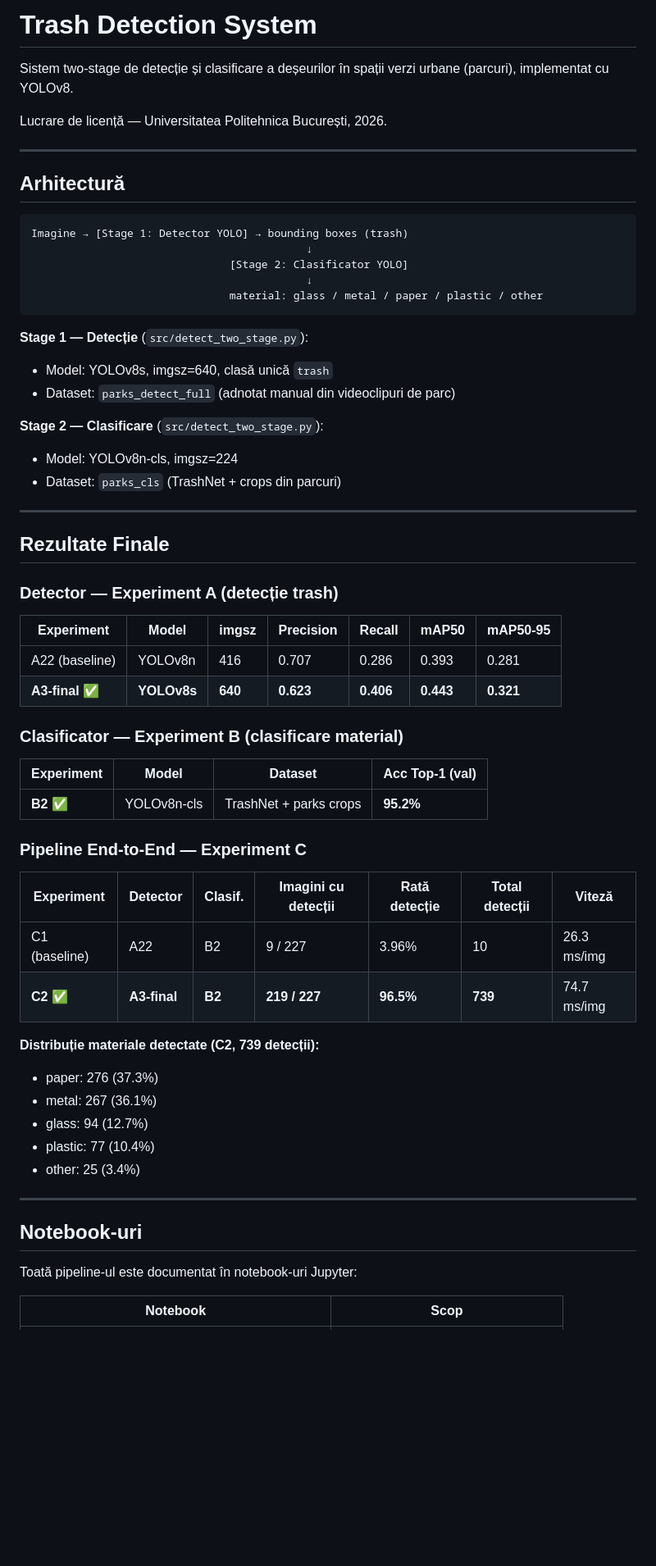
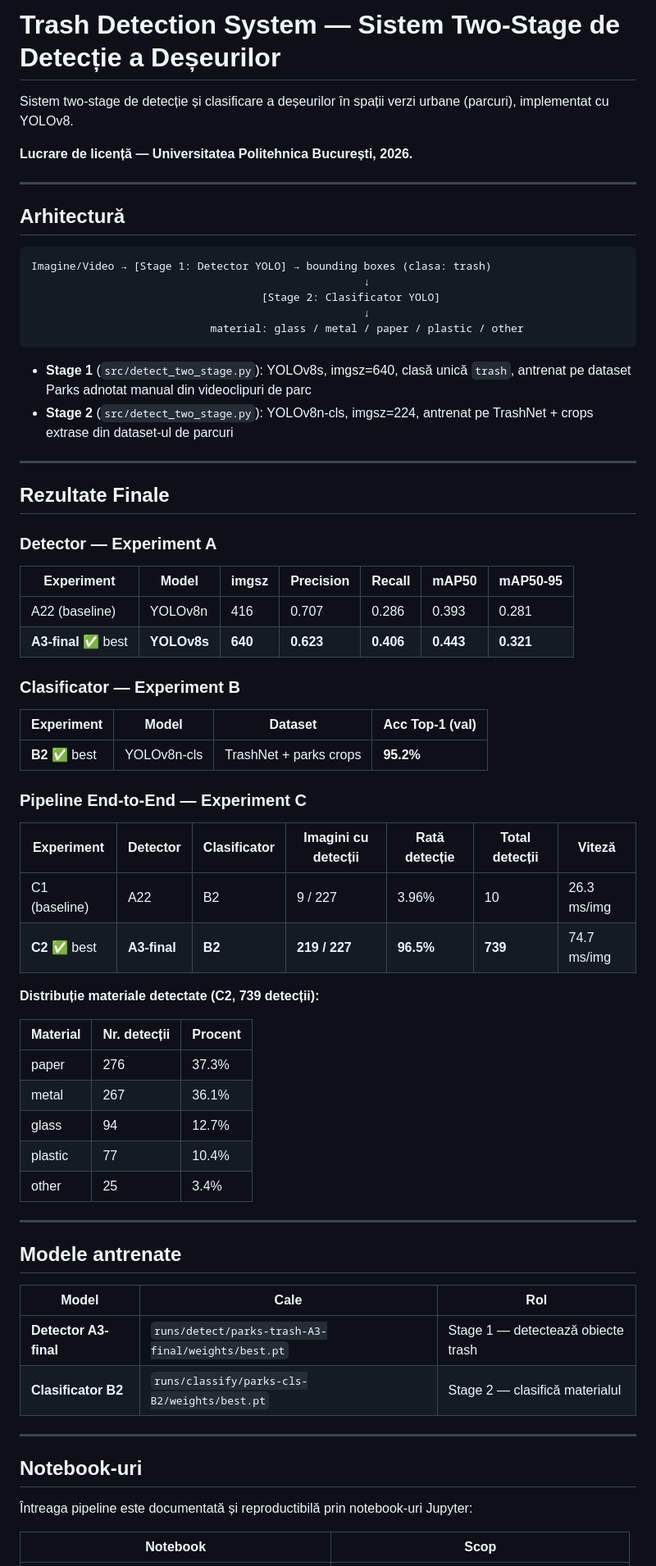
Before and after one commit to SerbiceanAlex/TrashDetectionSystem, a Markdown page: README.md, the part around one of its changes. Shown at 82% size. GitHub-like rendering; blank space fills up the shorter version.

````diff
--- a/README.md
+++ b/README.md
@@ -1,65 +1,72 @@
-# Trash Detection System
+# Trash Detection System — Sistem Two-Stage de Detecție a Deșeurilor
 
 Sistem two-stage de detecție și clasificare a deșeurilor în spații verzi urbane (parcuri), implementat cu YOLOv8.
 
-Lucrare de licență — Universitatea Politehnica București, 2026.
+**Lucrare de licență — Universitatea Politehnica București, 2026.**
 
 ---
 
 ## Arhitectură
 
 ```
-Imagine → [Stage 1: Detector YOLO] → bounding boxes (trash)
-                                           ↓
-                               [Stage 2: Clasificator YOLO]
-                                           ↓
-                               material: glass / metal / paper / plastic / other
+Imagine/Video → [Stage 1: Detector YOLO] → bounding boxes (clasa: trash)
+                                                    ↓
+                                    [Stage 2: Clasificator YOLO]
+                                                    ↓
+                            material: glass / metal / paper / plastic / other
 ```
 
-**Stage 1 — Detecție** (`src/detect_two_stage.py`):
-- Model: YOLOv8s, imgsz=640, clasă unică `trash`
-- Dataset: `parks_detect_full` (adnotat manual din videoclipuri de parc)
-
-**Stage 2 — Clasificare** (`src/detect_two_stage.py`):
-- Model: YOLOv8n-cls, imgsz=224
-- Dataset: `parks_cls` (TrashNet + crops din parcuri)
+- **Stage 1** (`src/detect_two_stage.py`): YOLOv8s, imgsz=640, clasă unică `trash`, antrenat pe dataset Parks adnotat manual din videoclipuri de parc
+- **Stage 2** (`src/detect_two_stage.py`): YOLOv8n-cls, imgsz=224, antrenat pe TrashNet + crops extrase din dataset-ul de parcuri
 
 ---
 
 ## Rezultate Finale
 
-### Detector — Experiment A (detecție trash)
+### Detector — Experiment A
 
 | Experiment | Model | imgsz | Precision | Recall | **mAP50** | mAP50-95 |
 |------------|-------|-------|-----------|--------|-----------|----------|
 | A22 (baseline) | YOLOv8n | 416 | 0.707 | 0.286 | 0.393 | 0.281 |
-| **A3-final** ✅ | **YOLOv8s** | **640** | **0.623** | **0.406** | **0.443** | **0.321** |
+| **A3-final** ✅ best | **YOLOv8s** | **640** | **0.623** | **0.406** | **0.443** | **0.321** |
 
-### Clasificator — Experiment B (clasificare material)
+### Clasificator — Experiment B
 
 | Experiment | Model | Dataset | **Acc Top-1 (val)** |
 |------------|-------|---------|---------------------|
-| **B2** ✅ | YOLOv8n-cls | TrashNet + parks crops | **95.2%** |
+| **B2** ✅ best | YOLOv8n-cls | TrashNet + parks crops | **95.2%** |
 
 ### Pipeline End-to-End — Experiment C
 
-| Experiment | Detector | Clasif. | Imagini cu detecții | **Rată detecție** | Total detecții | Viteză |
-|------------|----------|---------|---------------------|-------------------|----------------|--------|
+| Experiment | Detector | Clasificator | Imagini cu detecții | **Rată detecție** | Total detecții | Viteză |
+|------------|----------|--------------|---------------------|-------------------|----------------|--------|
 | C1 (baseline) | A22 | B2 | 9 / 227 | 3.96% | 10 | 26.3 ms/img |
-| **C2** ✅ | **A3-final** | **B2** | **219 / 227** | **96.5%** | **739** | 74.7 ms/img |
+| **C2** ✅ best | **A3-final** | **B2** | **219 / 227** | **96.5%** | **739** | 74.7 ms/img |
 
 **Distribuție materiale detectate (C2, 739 detecții):**
-- paper: 276 (37.3%)
-- metal: 267 (36.1%)
-- glass: 94 (12.7%)
-- plastic: 77 (10.4%)
-- other: 25 (3.4%)
+
+| Material | Nr. detecții | Procent |
+|----------|-------------|---------|
+| paper    | 276 | 37.3% |
+| metal    | 267 | 36.1% |
+| glass    | 94  | 12.7% |
+| plastic  | 77  | 10.4% |
+| other    | 25  | 3.4%  |
+
+---
+
+## Modele antrenate
+
+| Model | Cale | Rol |
+|-------|------|-----|
+| **Detector A3-final** | `runs/detect/parks-trash-A3-final/weights/best.pt` | Stage 1 — detectează obiecte trash |
+| **Clasificator B2** | `runs/classify/parks-cls-B2/weights/best.pt` | Stage 2 — clasifică materialul |
 
 ---
 
 ## Notebook-uri
 
-Toată pipeline-ul este documentat în notebook-uri Jupyter:
+Întreaga pipeline este documentată și reproductibilă prin notebook-uri Jupyter:
 
 | Notebook | Scop |
 |----------|------|
````
Also changed, not shown: other parts of README.md (+98 -215 lines).
